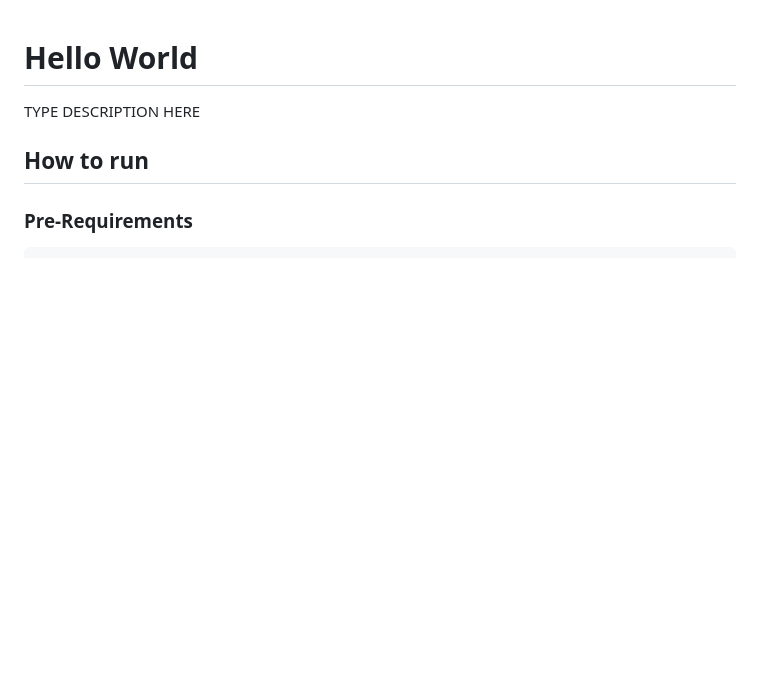
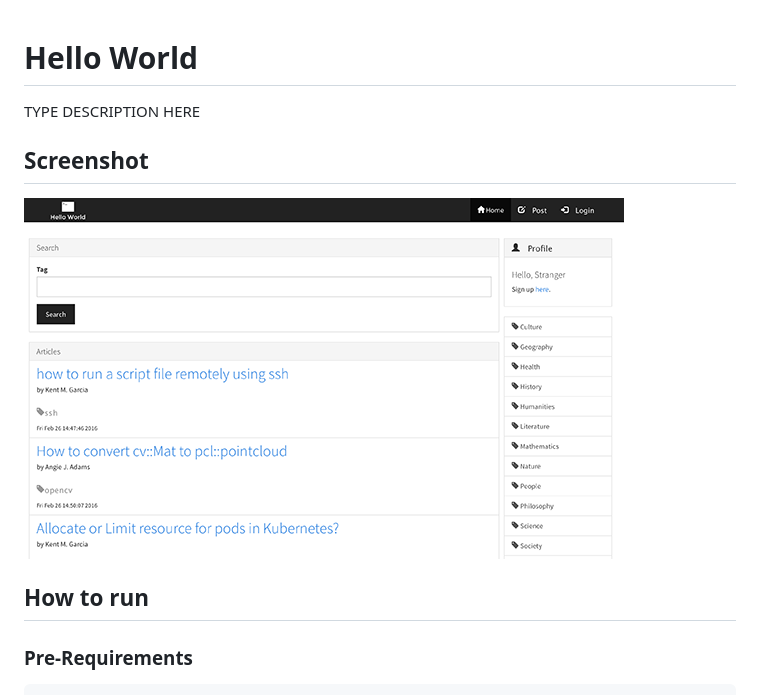
Before and after one commit to dhacks/team-h_2015w, a Markdown page: README.md, the part around the change. Rendered like a GitHub page; pictures changed too: screenshot/1.png (added); blank space fills up the shorter version.

Commit message:
add screenshot

```diff
--- a/README.md
+++ b/README.md
@@ -1,5 +1,8 @@
 # Hello World
 TYPE DESCRIPTION HERE
+
+## Screenshot
+![](screenshot/1.png)
 
 ## How to run
 
```
